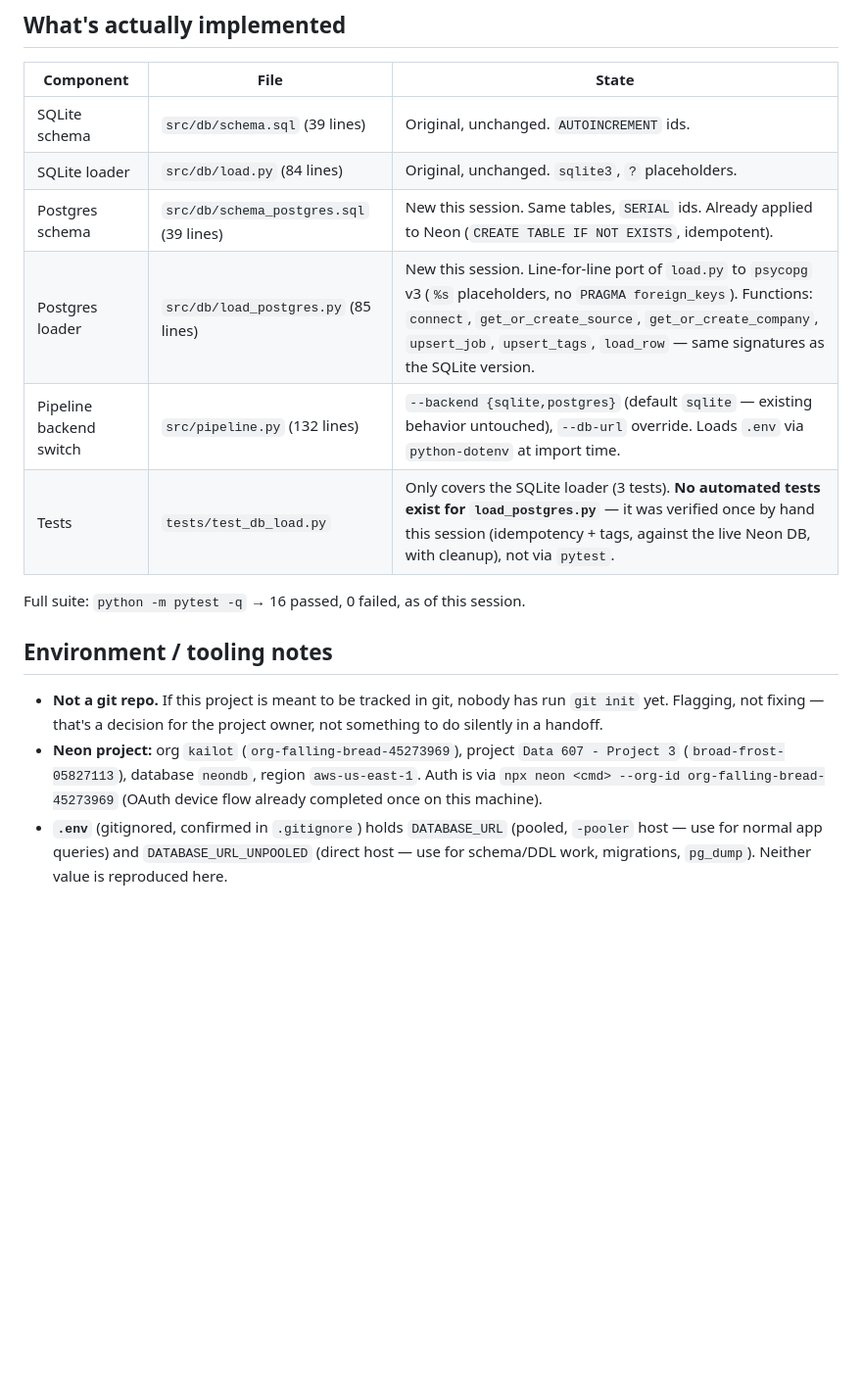
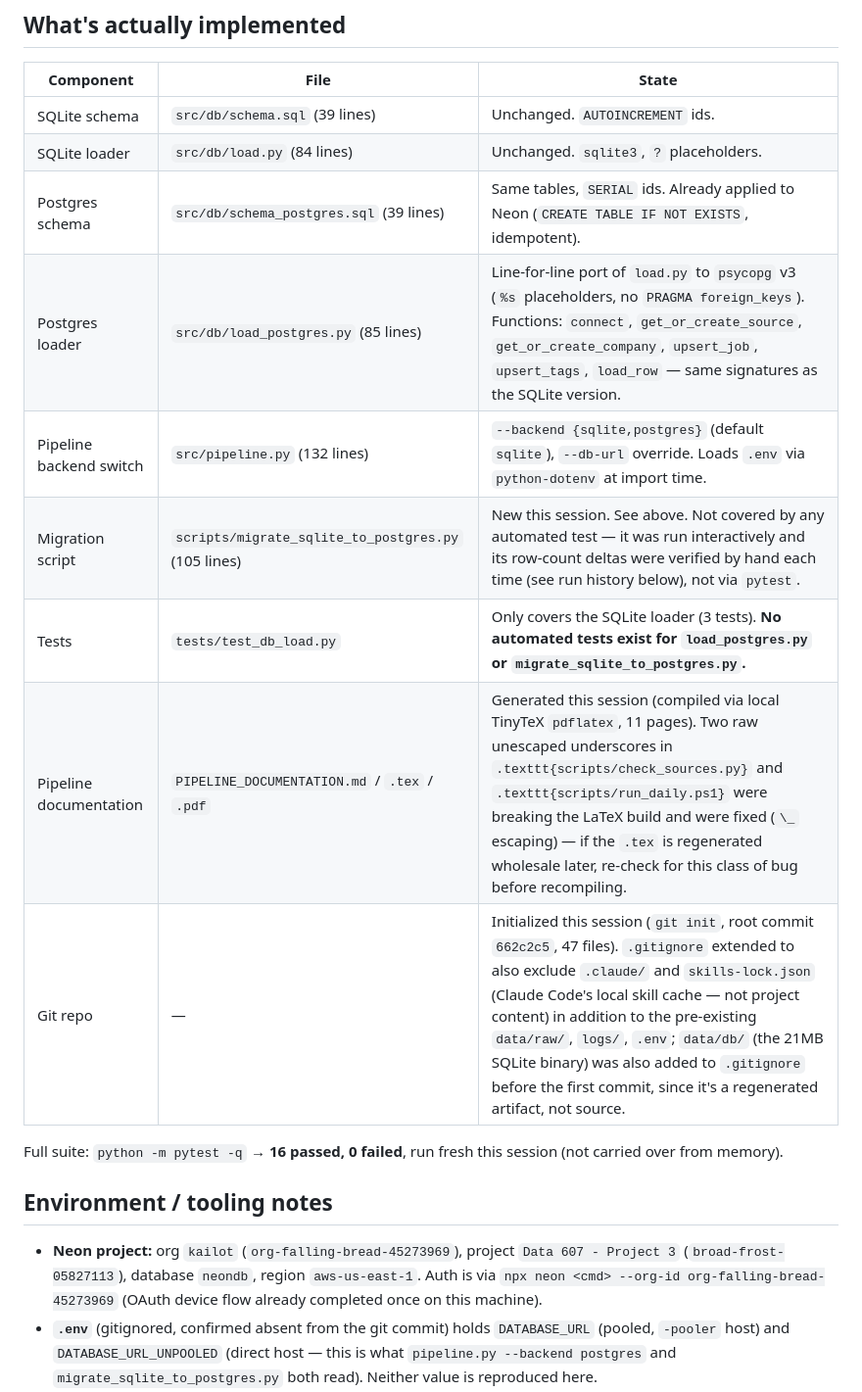
Before and after one commit to kailot-harris/DATA-607-Project-3, a Markdown page: HANDOFF.md, the part around one of its changes. Shown at 98% size. Drawn GitHub-style; blank space fills up the shorter version.

```diff
--- a/HANDOFF.md
+++ b/HANDOFF.md
@@ -50,27 +80,29 @@ call yet — don't assume one over the other.**
 
 | Component | File | State |
 |---|---|---|
-| SQLite schema | `src/db/schema.sql` (39 lines) | Original, unchanged. `AUTOINCREMENT` ids. |
-| SQLite loader | `src/db/load.py` (84 lines) | Original, unchanged. `sqlite3`, `?` placeholders. |
-| Postgres schema | `src/db/schema_postgres.sql` (39 lines) | New this session. Same tables, `SERIAL` ids. Already applied to Neon (`CREATE TABLE IF NOT EXISTS`, idempotent). |
-| Postgres loader | `src/db/load_postgres.py` (85 lines) | New this session. Line-for-line port of `load.py` to `psycopg` v3 (`%s` placeholders, no `PRAGMA foreign_keys`). Functions: `connect`, `get_or_create_source`, `get_or_create_company`, `upsert_job`, `upsert_tags`, `load_row` — same signatures as the SQLite version. |
-| Pipeline backend switch | `src/pipeline.py` (132 lines) | `--backend {sqlite,postgres}` (default `sqlite` — existing behavior untouched), `--db-url` override. Loads `.env` via `python-dotenv` at import time. |
-| Tests | `tests/test_db_load.py` | Only covers the SQLite loader (3 tests). **No automated tests exist for `load_postgres.py`** — it was verified once by hand this session (idempotency + tags, against the live Neon DB, with cleanup), not via `pytest`. |
+| SQLite schema | `src/db/schema.sql` (39 lines) | Unchanged. `AUTOINCREMENT` ids. |
+| SQLite loader | `src/db/load.py` (84 lines) | Unchanged. `sqlite3`, `?` placeholders. |
+| Postgres schema | `src/db/schema_postgres.sql` (39 lines) | Same tables, `SERIAL` ids. Already applied to Neon (`CREATE TABLE IF NOT EXISTS`, idempotent). |
+| Postgres loader | `src/db/load_postgres.py` (85 lines) | Line-for-line port of `load.py` to `psycopg` v3 (`%s` placeholders, no `PRAGMA foreign_keys`). Functions: `connect`, `get_or_create_source`, `get_or_create_company`, `upsert_job`, `upsert_tags`, `load_row` — same signatures as the SQLite version. |
+| Pipeline backend switch | `src/pipeline.py` (132 lines) | `--backend {sqlite,postgres}` (default `sqlite`), `--db-url` override. Loads `.env` via `python-dotenv` at import time. |
+| Migration script | `scripts/migrate_sqlite_to_postgres.py` (105 lines) | New this session. See above. Not covered by any automated test — it was run interactively and its row-count deltas were verified by hand each time (see run history below), not via `pytest`. |
+| Tests | `tests/test_db_load.py` | Only covers the SQLite loader (3 tests). **No automated tests exist for `load_postgres.py` or `migrate_sqlite_to_postgres.py`.** |
+| Pipeline documentation | `PIPELINE_DOCUMENTATION.md` / `.tex` / `.pdf` | Generated this session (compiled via local TinyTeX `pdflatex`, 11 pages). Two raw unescaped underscores in `.texttt{scripts/check_sources.py}` and `.texttt{scripts/run_daily.ps1}` were breaking the LaTeX build and were fixed (`\_` escaping) — if the `.tex` is regenerated wholesale later, re-check for this class of bug before recompiling. |
+| Git repo | — | Initialized this session (`git init`, root commit `662c2c5`, 47 files). `.gitignore` extended to also exclude `.claude/` and `skills-lock.json` (Claude Code's local skill cache — not project content) in addition to the pre-existing `data/raw/`, `logs/`, `.env`; `data/db/` (the 21MB SQLite binary) was also added to `.gitignore` before the first commit, since it's a regenerated artifact, not source. |
 
-Full suite: `python -m pytest -q` → 16 passed, 0 failed, as of this session.
+Full suite: `python -m pytest -q` → **16 passed, 0 failed**, run fresh this
+session (not carried over from memory).
 
 ## Environment / tooling notes
 
-- **Not a git repo.** If this project is meant to be tracked in git,
-  nobody has run `git init` yet. Flagging, not fixing — that's a decision
-  for the project owner, not something to do silently in a handoff.
 - **Neon project:** org `kailot` (`org-falling-bread-45273969`), project
   `Data 607 - Project 3` (`broad-frost-05827113`), database `neondb`,
   region `aws-us-east-1`. Auth is via `npx neon <cmd> --org-id
   org-falling-bread-45273969` (OAuth device flow already completed once on
   this machine).
-- **`.env`** (gitignored, confirmed in `.gitignore`) holds `DATABASE_URL`
-  (pooled, `-pooler` host — use for normal app queries) and
-  `DATABASE_URL_UNPOOLED` (direct host — use for schema/DDL work,
-  migrations, `pg_dump`). Neither value is reproduced here.
+- **`.env`** (gitignored, confirmed absent from the git commit) holds
+  `DATABASE_URL` (pooled, `-pooler` host) and `DATABASE_URL_UNPOOLED`
+  (direct host — this is what `pipeline.py --backend postgres` and
+  `migrate_sqlite_to_postgres.py` both read). Neither value is reproduced
+  here.
 - **`ADZUNA_APP_ID`, `ADZUNA_APP_KEY`, `USAJOBS_API_KEY`, `USAJOBS_EMAIL`**
```
Also changed, not shown: other parts of HANDOFF.md (+123 -65 lines).
